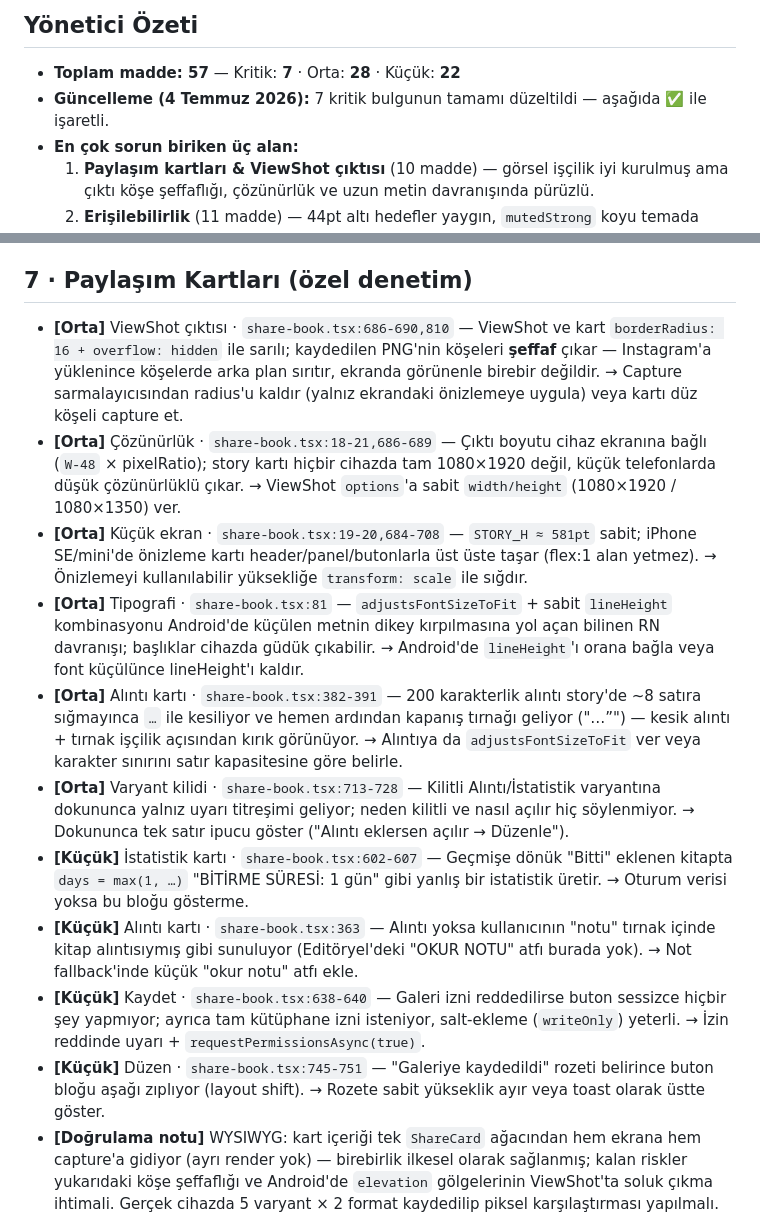
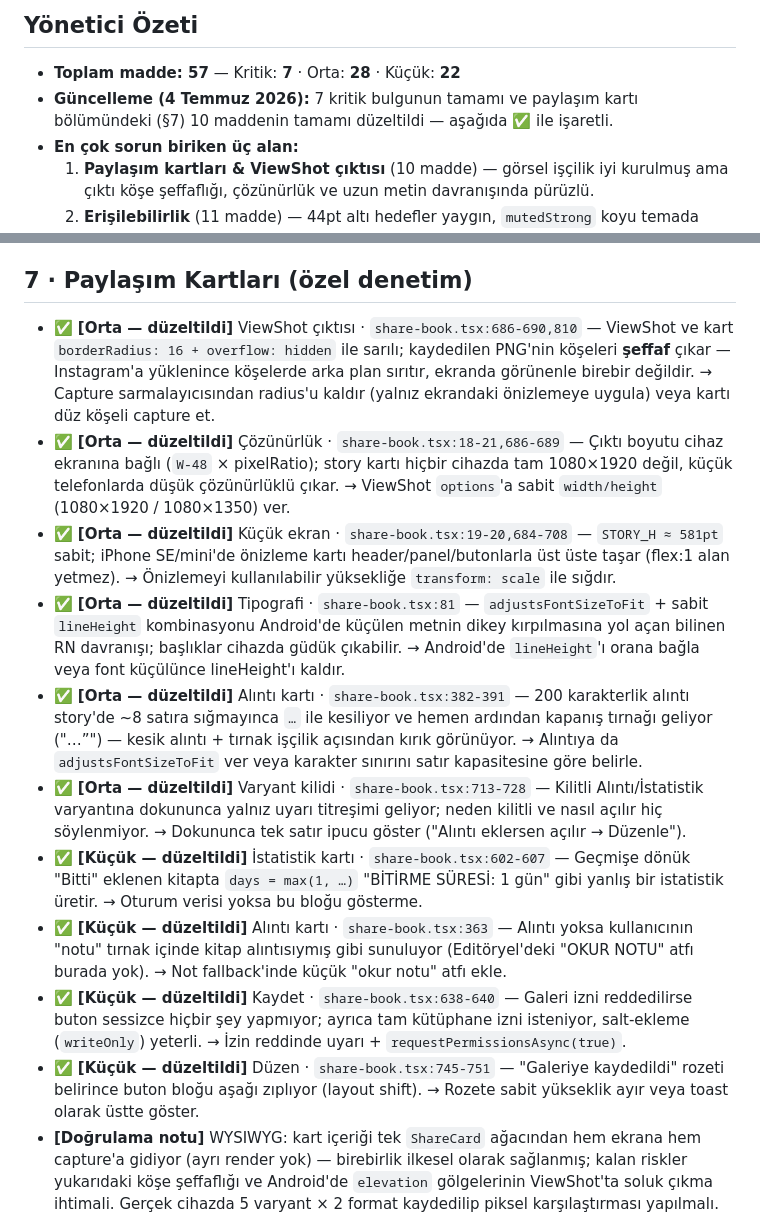
Before and after one commit to arifaltun/ayrac, a Markdown page: AUDIT.md, 2 parts joined by grey strips. Drawn GitHub-style.

Commit message:
docs: AUDIT — paylaşım kartı bölümündeki 10 madde düzeltildi olarak işaretlendi
Co-Authored-By: Claude Fable 5 <noreply@anthropic.com>

```diff
--- a/AUDIT.md
+++ b/AUDIT.md
@@ -5,7 +5,7 @@ _Tarih: 4 Temmuz 2026 · Yöntem: tüm akışların kod üzerinden zihinsel yür
 ## Yönetici Özeti
 
 - **Toplam madde: 57** — Kritik: **7** · Orta: **28** · Küçük: **22**
-- **Güncelleme (4 Temmuz 2026):** 7 kritik bulgunun tamamı düzeltildi — aşağıda ✅ ile işaretli.
+- **Güncelleme (4 Temmuz 2026):** 7 kritik bulgunun tamamı ve paylaşım kartı bölümündeki (§7) 10 maddenin tamamı düzeltildi — aşağıda ✅ ile işaretli.
 - **En çok sorun biriken üç alan:**
   1. **Paylaşım kartları & ViewShot çıktısı** (10 madde) — görsel işçilik iyi kurulmuş ama çıktı köşe şeffaflığı, çözünürlük ve uzun metin davranışında pürüzlü.
   2. **Erişilebilirlik** (11 madde) — 44pt altı hedefler yaygın, `mutedStrong` koyu temada 0.18 alfa ile metin için okunmaz düzeyde.
@@ -97,16 +97,16 @@ _Tarih: 4 Temmuz 2026 · Yöntem: tüm akışların kod üzerinden zihinsel yür
 
 ## 7 · Paylaşım Kartları (özel denetim)
 
-- **[Orta]** ViewShot çıktısı · `share-book.tsx:686-690,810` — ViewShot ve kart `borderRadius: 16 + overflow: hidden` ile sarılı; kaydedilen PNG'nin köşeleri **şeffaf** çıkar — Instagram'a yüklenince köşelerde arka plan sırıtır, ekranda görünenle birebir değildir. → Capture sarmalayıcısından radius'u kaldır (yalnız ekrandaki önizlemeye uygula) veya kartı düz köşeli capture et.
-- **[Orta]** Çözünürlük · `share-book.tsx:18-21,686-689` — Çıktı boyutu cihaz ekranına bağlı (`W-48` × pixelRatio); story kartı hiçbir cihazda tam 1080×1920 değil, küçük telefonlarda düşük çözünürlüklü çıkar. → ViewShot `options`'a sabit `width/height` (1080×1920 / 1080×1350) ver.
-- **[Orta]** Küçük ekran · `share-book.tsx:19-20,684-708` — `STORY_H ≈ 581pt` sabit; iPhone SE/mini'de önizleme kartı header/panel/butonlarla üst üste taşar (flex:1 alan yetmez). → Önizlemeyi kullanılabilir yüksekliğe `transform: scale` ile sığdır.
-- **[Orta]** Tipografi · `share-book.tsx:81` — `adjustsFontSizeToFit` + sabit `lineHeight` kombinasyonu Android'de küçülen metnin dikey kırpılmasına yol açan bilinen RN davranışı; başlıklar cihazda güdük çıkabilir. → Android'de `lineHeight`'ı orana bağla veya font küçülünce lineHeight'ı kaldır.
-- **[Orta]** Alıntı kartı · `share-book.tsx:382-391` — 200 karakterlik alıntı story'de ~8 satıra sığmayınca `…` ile kesiliyor ve hemen ardından kapanış tırnağı geliyor ("…”") — kesik alıntı + tırnak işçilik açısından kırık görünüyor. → Alıntıya da `adjustsFontSizeToFit` ver veya karakter sınırını satır kapasitesine göre belirle.
-- **[Orta]** Varyant kilidi · `share-book.tsx:713-728` — Kilitli Alıntı/İstatistik varyantına dokununca yalnız uyarı titreşimi geliyor; neden kilitli ve nasıl açılır hiç söylenmiyor. → Dokununca tek satır ipucu göster ("Alıntı eklersen açılır → Düzenle").
-- **[Küçük]** İstatistik kartı · `share-book.tsx:602-607` — Geçmişe dönük "Bitti" eklenen kitapta `days = max(1, …)` "BİTİRME SÜRESİ: 1 gün" gibi yanlış bir istatistik üretir. → Oturum verisi yoksa bu bloğu gösterme.
-- **[Küçük]** Alıntı kartı · `share-book.tsx:363` — Alıntı yoksa kullanıcının "notu" tırnak içinde kitap alıntısıymış gibi sunuluyor (Editöryel'deki "OKUR NOTU" atfı burada yok). → Not fallback'inde küçük "okur notu" atfı ekle.
-- **[Küçük]** Kaydet · `share-book.tsx:638-640` — Galeri izni reddedilirse buton sessizce hiçbir şey yapmıyor; ayrıca tam kütüphane izni isteniyor, salt-ekleme (`writeOnly`) yeterli. → İzin reddinde uyarı + `requestPermissionsAsync(true)`.
-- **[Küçük]** Düzen · `share-book.tsx:745-751` — "Galeriye kaydedildi" rozeti belirince buton bloğu aşağı zıplıyor (layout shift). → Rozete sabit yükseklik ayır veya toast olarak üstte göster.
+- ✅ **[Orta — düzeltildi]** ViewShot çıktısı · `share-book.tsx:686-690,810` — ViewShot ve kart `borderRadius: 16 + overflow: hidden` ile sarılı; kaydedilen PNG'nin köşeleri **şeffaf** çıkar — Instagram'a yüklenince köşelerde arka plan sırıtır, ekranda görünenle birebir değildir. → Capture sarmalayıcısından radius'u kaldır (yalnız ekrandaki önizlemeye uygula) veya kartı düz köşeli capture et.
+- ✅ **[Orta — düzeltildi]** Çözünürlük · `share-book.tsx:18-21,686-689` — Çıktı boyutu cihaz ekranına bağlı (`W-48` × pixelRatio); story kartı hiçbir cihazda tam 1080×1920 değil, küçük telefonlarda düşük çözünürlüklü çıkar. → ViewShot `options`'a sabit `width/height` (1080×1920 / 1080×1350) ver.
+- ✅ **[Orta — düzeltildi]** Küçük ekran · `share-book.tsx:19-20,684-708` — `STORY_H ≈ 581pt` sabit; iPhone SE/mini'de önizleme kartı header/panel/butonlarla üst üste taşar (flex:1 alan yetmez). → Önizlemeyi kullanılabilir yüksekliğe `transform: scale` ile sığdır.
+- ✅ **[Orta — düzeltildi]** Tipografi · `share-book.tsx:81` — `adjustsFontSizeToFit` + sabit `lineHeight` kombinasyonu Android'de küçülen metnin dikey kırpılmasına yol açan bilinen RN davranışı; başlıklar cihazda güdük çıkabilir. → Android'de `lineHeight`'ı orana bağla veya font küçülünce lineHeight'ı kaldır.
+- ✅ **[Orta — düzeltildi]** Alıntı kartı · `share-book.tsx:382-391` — 200 karakterlik alıntı story'de ~8 satıra sığmayınca `…` ile kesiliyor ve hemen ardından kapanış tırnağı geliyor ("…”") — kesik alıntı + tırnak işçilik açısından kırık görünüyor. → Alıntıya da `adjustsFontSizeToFit` ver veya karakter sınırını satır kapasitesine göre belirle.
+- ✅ **[Orta — düzeltildi]** Varyant kilidi · `share-book.tsx:713-728` — Kilitli Alıntı/İstatistik varyantına dokununca yalnız uyarı titreşimi geliyor; neden kilitli ve nasıl açılır hiç söylenmiyor. → Dokununca tek satır ipucu göster ("Alıntı eklersen açılır → Düzenle").
+- ✅ **[Küçük — düzeltildi]** İstatistik kartı · `share-book.tsx:602-607` — Geçmişe dönük "Bitti" eklenen kitapta `days = max(1, …)` "BİTİRME SÜRESİ: 1 gün" gibi yanlış bir istatistik üretir. → Oturum verisi yoksa bu bloğu gösterme.
+- ✅ **[Küçük — düzeltildi]** Alıntı kartı · `share-book.tsx:363` — Alıntı yoksa kullanıcının "notu" tırnak içinde kitap alıntısıymış gibi sunuluyor (Editöryel'deki "OKUR NOTU" atfı burada yok). → Not fallback'inde küçük "okur notu" atfı ekle.
+- ✅ **[Küçük — düzeltildi]** Kaydet · `share-book.tsx:638-640` — Galeri izni reddedilirse buton sessizce hiçbir şey yapmıyor; ayrıca tam kütüphane izni isteniyor, salt-ekleme (`writeOnly`) yeterli. → İzin reddinde uyarı + `requestPermissionsAsync(true)`.
+- ✅ **[Küçük — düzeltildi]** Düzen · `share-book.tsx:745-751` — "Galeriye kaydedildi" rozeti belirince buton bloğu aşağı zıplıyor (layout shift). → Rozete sabit yükseklik ayır veya toast olarak üstte göster.
 - **[Doğrulama notu]** WYSIWYG: kart içeriği tek `ShareCard` ağacından hem ekrana hem capture'a gidiyor (ayrı render yok) — birebirlik ilkesel olarak sağlanmış; kalan riskler yukarıdaki köşe şeffaflığı ve Android'de `elevation` gölgelerinin ViewShot'ta soluk çıkma ihtimali. Gerçek cihazda 5 varyant × 2 format kaydedilip piksel karşılaştırması yapılmalı.
 
 ## 8 · Free/Pro Geçişleri (kapı bütünlüğü)
```
